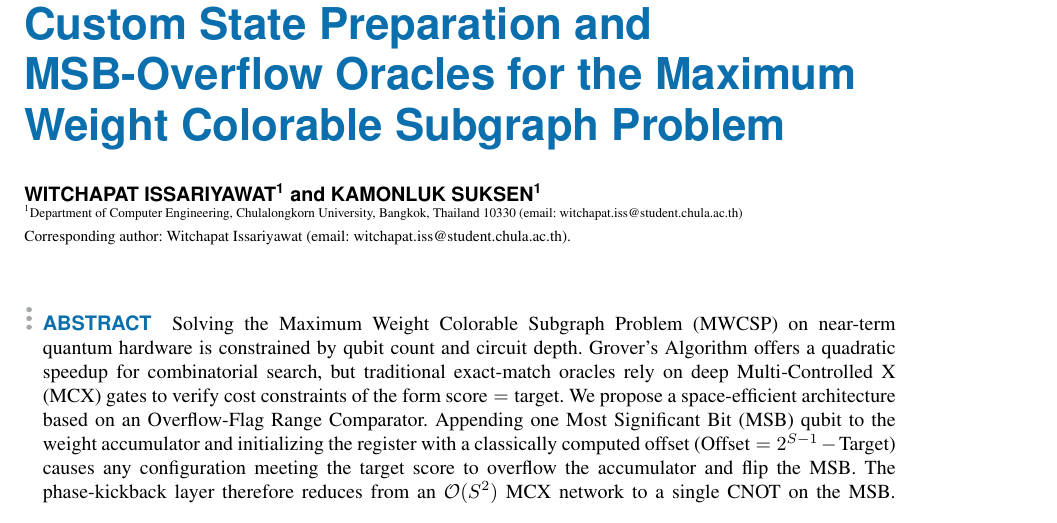
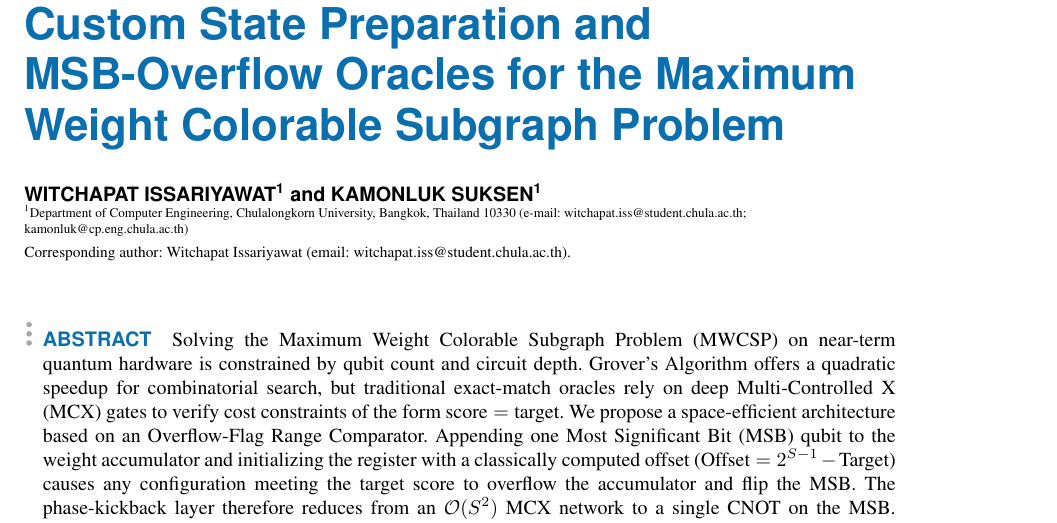
Before and after one commit to sunshineJojoCat/msb-overflow-oracle-mwcsp, a LaTeX paper (paper/tqe_weighted.tex): part of page 1 of 17, cut so that both start at the same text. Compiled offline with pdfLaTeX; a missing font is replaced by an installed copy or a similar font; a LaTeX package or settings file that is missing is left out.

Commit message:
Add second author's email and resolve last pre-submission TODO

```diff
--- a/paper/tqe_weighted.tex
+++ b/paper/tqe_weighted.tex
@@ -21,10 +21,7 @@
 
 \title{Advancing Quantum Graph Coloring: Custom State Preparation and MSB-Overflow Oracles for the Maximum Weight Colorable Subgraph Problem}
 \author{\uppercase{Witchapat Issariyawat}\authorrefmark{1} and \uppercase{Kamonluk Suksen}\authorrefmark{1}}
-% TODO(pre-submission): Add second author's (Kamonluk Suksen) email to the
-% address line below, or confirm with the venue that only the corresponding
-% author requires an email.
-\address[1]{Department of Computer Engineering, Chulalongkorn University, Bangkok, Thailand 10330 (email: witchapat.iss@student.chula.ac.th)}
+\address[1]{Department of Computer Engineering, Chulalongkorn University, Bangkok, Thailand 10330 (e-mail: witchapat.iss@student.chula.ac.th; kamonluk@cp.eng.chula.ac.th)}
 
 \corresp{Corresponding author: Witchapat Issariyawat (email: witchapat.iss@student.chula.ac.th).}
 
```
